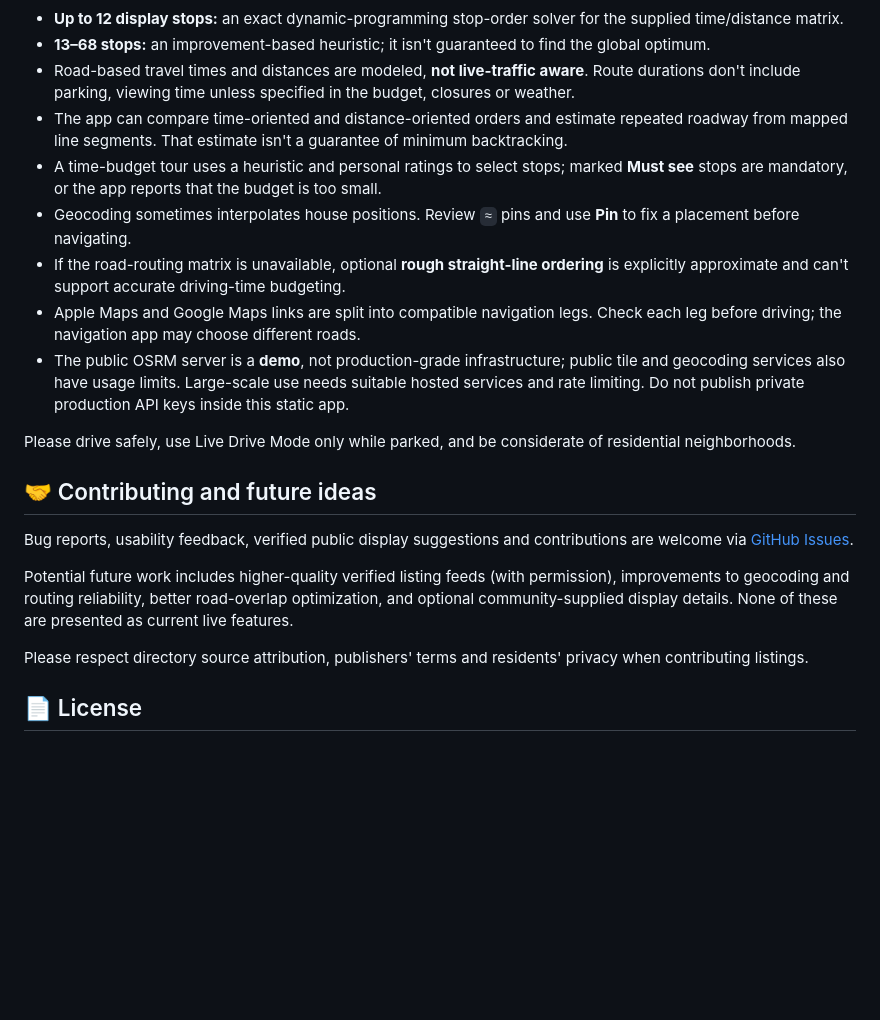
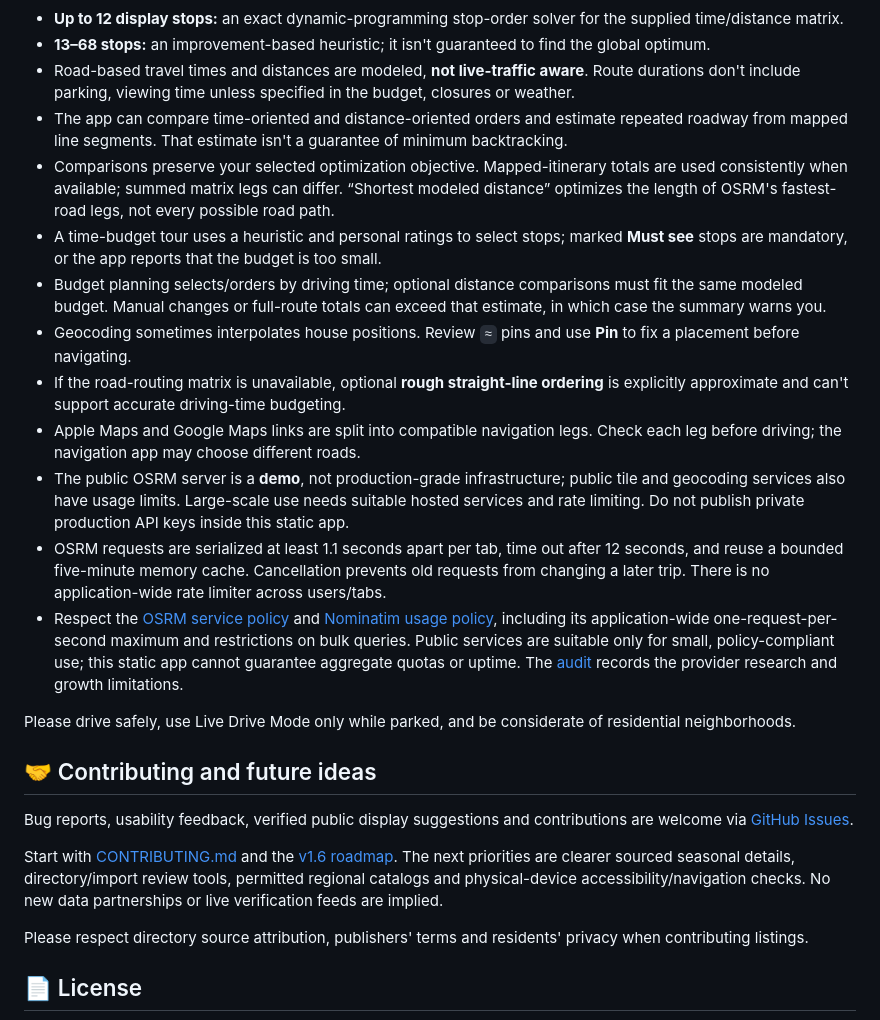
Before and after one commit to jacobmgoodnight/glowroute, a Markdown page: README.md, the part around the change printed below. Rendered like a GitHub page; folded sections open; blank space fills up the shorter version.

```diff
--- a/README.md
+++ b/README.md
@@ -113,11 +121,15 @@ GlowRoute uses Leaflet with OpenStreetMap tiles, the US Census Geocoder and Open
 - **13–68 stops:** an improvement-based heuristic; it isn't guaranteed to find the global optimum.
 - Road-based travel times and distances are modeled, **not live-traffic aware**. Route durations don't include parking, viewing time unless specified in the budget, closures or weather.
 - The app can compare time-oriented and distance-oriented orders and estimate repeated roadway from mapped line segments. That estimate isn't a guarantee of minimum backtracking.
+- Comparisons preserve your selected optimization objective. Mapped-itinerary totals are used consistently when available; summed matrix legs can differ. “Shortest modeled distance” optimizes the length of OSRM's fastest-road legs, not every possible road path.
 - A time-budget tour uses a heuristic and personal ratings to select stops; marked **Must see** stops are mandatory, or the app reports that the budget is too small.
+- Budget planning selects/orders by driving time; optional distance comparisons must fit the same modeled budget. Manual changes or full-route totals can exceed that estimate, in which case the summary warns you.
 - Geocoding sometimes interpolates house positions. Review `≈` pins and use **Pin** to fix a placement before navigating.
 - If the road-routing matrix is unavailable, optional **rough straight-line ordering** is explicitly approximate and can't support accurate driving-time budgeting.
 - Apple Maps and Google Maps links are split into compatible navigation legs. Check each leg before driving; the navigation app may choose different roads.
 - The public OSRM server is a **demo**, not production-grade infrastructure; public tile and geocoding services also have usage limits. Large-scale use needs suitable hosted services and rate limiting. Do not publish private production API keys inside this static app.
+- OSRM requests are serialized at least 1.1 seconds apart per tab, time out after 12 seconds, and reuse a bounded five-minute memory cache. Cancellation prevents old requests from changing a later trip. There is no application-wide rate limiter across users/tabs.
+- Respect the [OSRM service policy](https://routing.openstreetmap.de/about.html) and [Nominatim usage policy](https://operations.osmfoundation.org/policies/nominatim/), including its application-wide one-request-per-second maximum and restrictions on bulk queries. Public services are suitable only for small, policy-compliant use; this static app cannot guarantee aggregate quotas or uptime. The [audit](docs/AUDIT-v1.5.md#service-research-and-limits) records the provider research and growth limitations.
 
 Please drive safely, use Live Drive Mode only while parked, and be considerate of residential neighborhoods.
 
@@ -127,7 +139,7 @@ Please drive safely, use Live Drive Mode only while parked, and be considerate o
 
 Bug reports, usability feedback, verified public display suggestions and contributions are welcome via [GitHub Issues](https://github.com/jacobmgoodnight/glowroute/issues).
 
-Potential future work includes higher-quality verified listing feeds (with permission), improvements to geocoding and routing reliability, better road-overlap optimization, and optional community-supplied display details. None of these are presented as current live features.
+Start with [CONTRIBUTING.md](CONTRIBUTING.md) and the [v1.6 roadmap](ROADMAP.md). The next priorities are clearer sourced seasonal details, directory/import review tools, permitted regional catalogs and physical-device accessibility/navigation checks. No new data partnerships or live verification feeds are implied.
 
 Please respect directory source attribution, publishers' terms and residents' privacy when contributing listings.
 
```
Also changed, not shown: other parts of README.md (+21 -13 lines), .github/pull_request_template.md (added, +9 -0 lines), CHANGELOG.md (added, +20 -0 lines), CONTRIBUTING.md (added, +36 -0 lines), ROADMAP.md (added, +20 -0 lines), docs/AUDIT-v1.5.md (added, +70 -0 lines), docs/GITHUB-SETTINGS.md (added, +9 -0 lines), docs/screenshots/mobile-drive.png (added), 4 other files.
